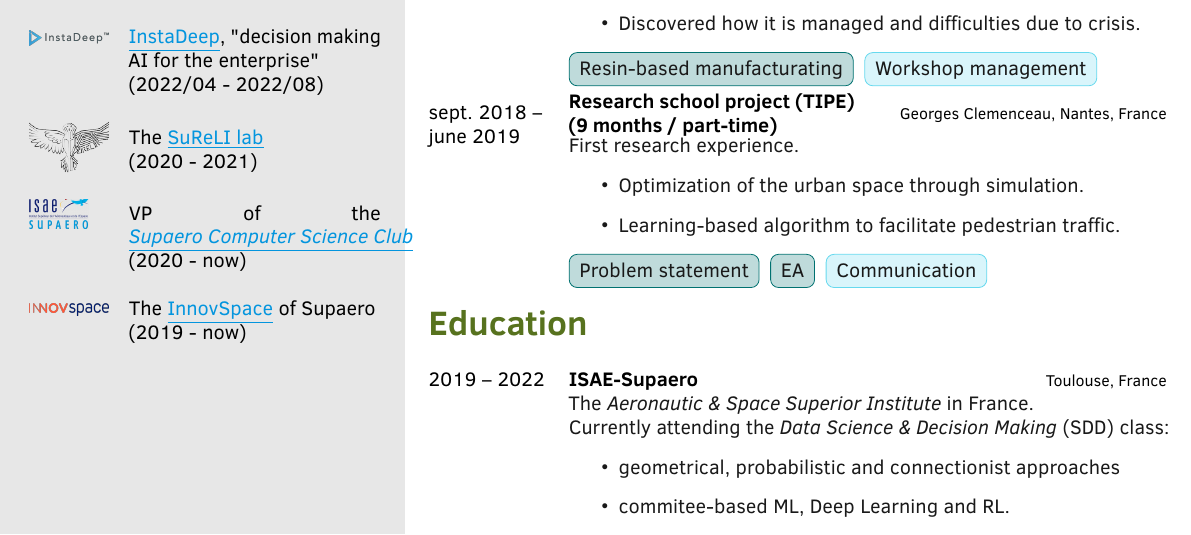
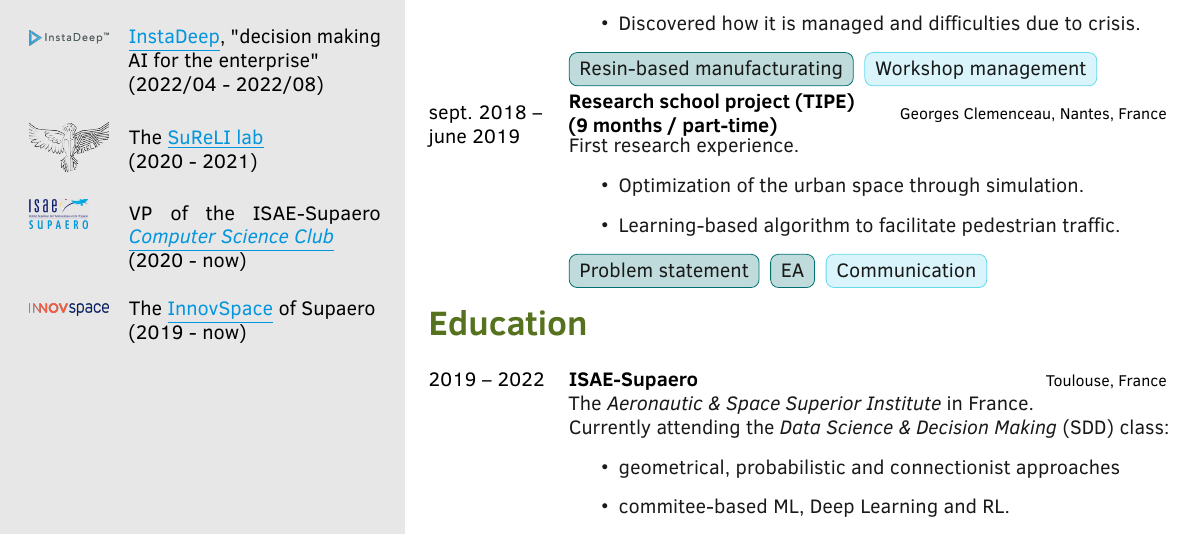
Before and after one commit to amtoine/resume, a LaTeX document (main.tex): part of page 2 of 2, cut so that both start at the same text. Compiled offline with pdfLaTeX.

Commit message:
fix the ISCSC membership

```diff
--- a/main.tex
+++ b/main.tex
@@ -242,7 +242,7 @@
     		}
     		\membership[3em]{res/images/isae.png}
     		{
-    	    	VP of the \textit{\link{https://github.com/iScsc}{Supaero Computer Science Club}}
+    	    	VP of the ISAE-Supaero \textit{\link{https://github.com/iScsc}{Computer Science Club}}
 				\newline
 				(2020 - now)
 				\newline
```
